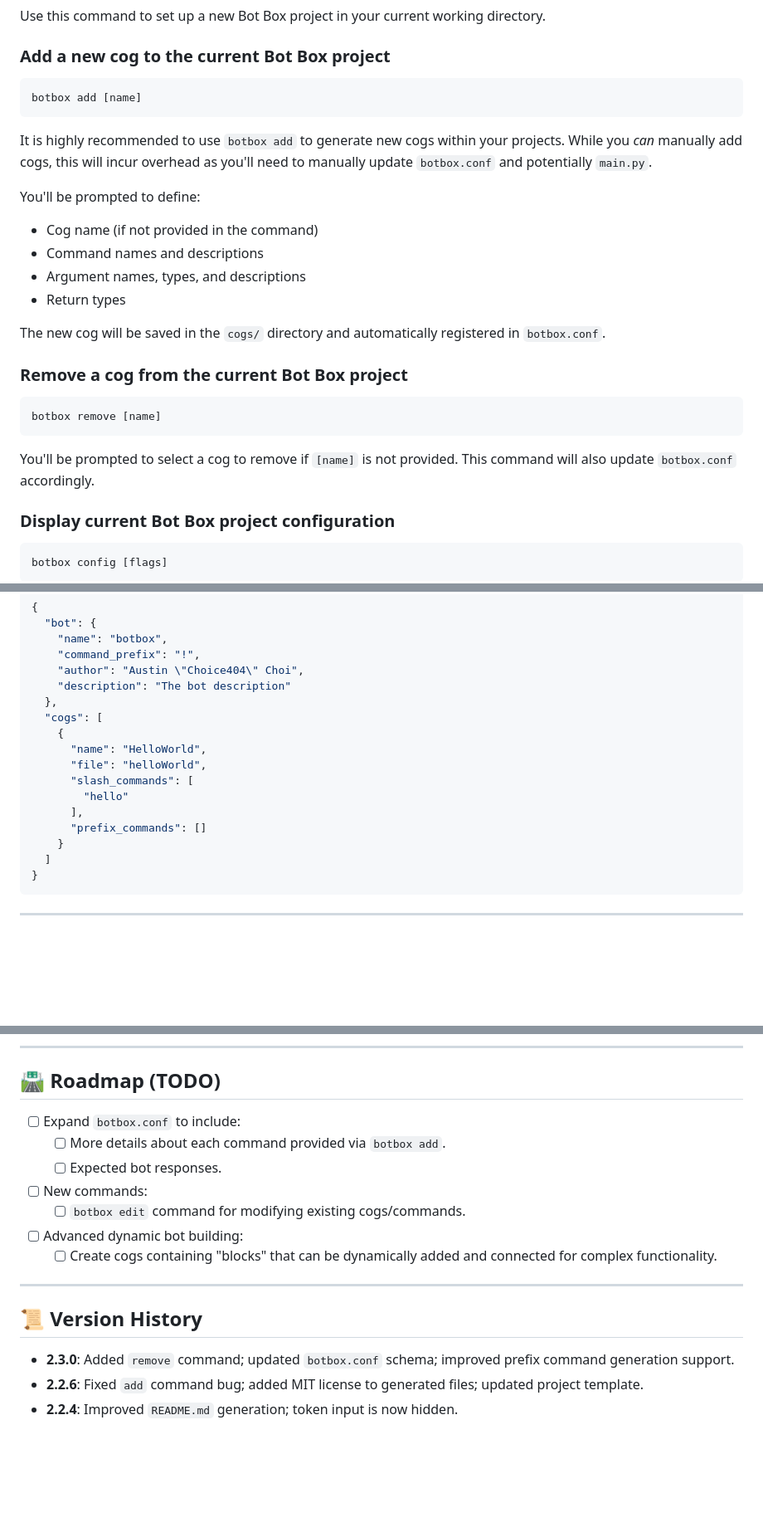
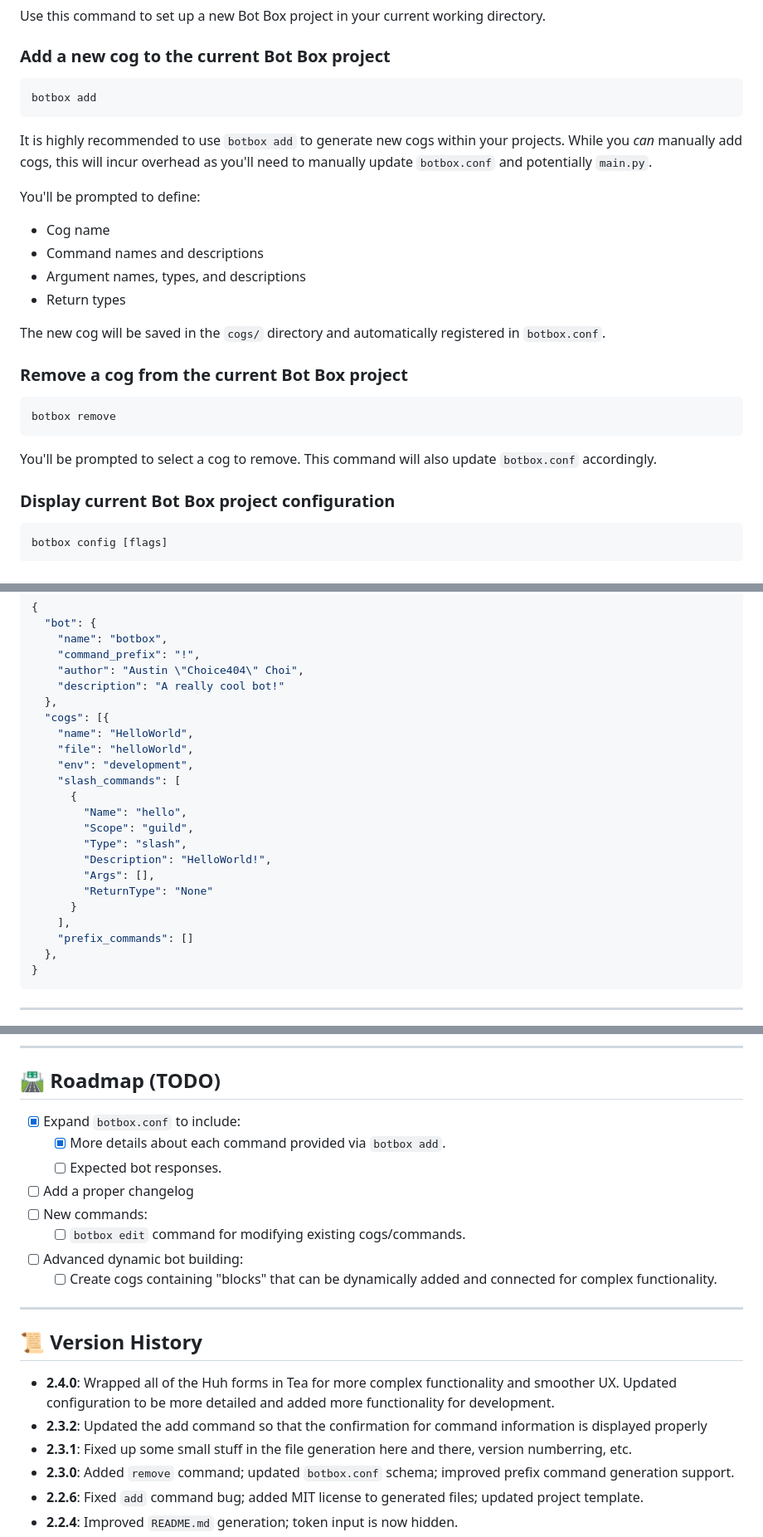
Before and after one commit to choice404/botbox, a Markdown page: README.md, 3 parts joined by grey strips. Shown: that part at 83% size. GitHub-like rendering; blank space fills up the shorter version.

Commit message:
Updated readme and some small stuff here and there

````diff
--- a/README.md
+++ b/README.md
@@ -105,14 +109,14 @@ Use this command to set up a new Bot Box project in your current working directo
 ### Add a new cog to the current Bot Box project
 
 ```sh
-botbox add [name]
+botbox add
 ```
 
 It is highly recommended to use `botbox add` to generate new cogs within your projects. While you *can* manually add cogs, this will incur overhead as you'll need to manually update `botbox.conf` and potentially `main.py`.
 
 You'll be prompted to define:
 
--   Cog name (if not provided in the command)
+-   Cog name
 -   Command names and descriptions
 -   Argument names, types, and descriptions
 -   Return types
@@ -122,10 +126,10 @@ The new cog will be saved in the `cogs/` directory and automatically registered
 ### Remove a cog from the current Bot Box project
 
 ```sh
-botbox remove [name]
+botbox remove
 ```
 
-You'll be prompted to select a cog to remove if `[name]` is not provided. This command will also update `botbox.conf` accordingly.
+You'll be prompted to select a cog to remove. This command will also update `botbox.conf` accordingly.
 
 ### Display current Bot Box project configuration
 
@@ -153,18 +157,24 @@ Example `botbox.conf` structure:
     "name": "botbox",
     "command_prefix": "!",
     "author": "Austin \"Choice404\" Choi",
-    "description": "The bot description"
+    "description": "A really cool bot!"
   },
-  "cogs": [
-    {
-      "name": "HelloWorld",
-      "file": "helloWorld",
-      "slash_commands": [
-        "hello"
-      ],
-      "prefix_commands": []
-    }
-  ]
+  "cogs": [{
+    "name": "HelloWorld",
+    "file": "helloWorld",
+    "env": "development",
+    "slash_commands": [
+      {
+        "Name": "hello",
+        "Scope": "guild",
+        "Type": "slash",
+        "Description": "HelloWorld!",
+        "Args": [],
+        "ReturnType": "None"
+      }
+    ],
+    "prefix_commands": []
+  },
 }
 ```
 
@@ -182,9 +192,10 @@ Example `botbox.conf` structure:
 
 ## 🛣️ Roadmap (TODO)
 
--   [ ] Expand `botbox.conf` to include:
-    -   [ ] More details about each command provided via `botbox add`.
+-   [x] Expand `botbox.conf` to include:
+    -   [x] More details about each command provided via `botbox add`.
     -   [ ] Expected bot responses.
+-   [ ] Add a proper changelog
 -   [ ] New commands:
     -   [ ] `botbox edit` command for modifying existing cogs/commands.
 -   [ ] Advanced dynamic bot building:
@@ -194,6 +205,9 @@ Example `botbox.conf` structure:
 
 ## 📜 Version History
 
+-   **2.4.0**: Wrapped all of the Huh forms in Tea for more complex functionality and smoother UX. Updated configuration to be more detailed and added more functionality for development.
+-   **2.3.2**: Updated the add command so that the confirmation for command information is displayed properly
+-   **2.3.1**: Fixed up some small stuff in the file generation here and there, version numberring, etc.
 -   **2.3.0**: Added `remove` command; updated `botbox.conf` schema; improved prefix command generation support.
 -   **2.2.6**: Fixed `add` command bug; added MIT license to generated files; updated project template.
 -   **2.2.4**: Improved `README.md` generation; token input is now hidden.
````
Also changed, not shown: other parts of README.md (+5 -1 lines).
